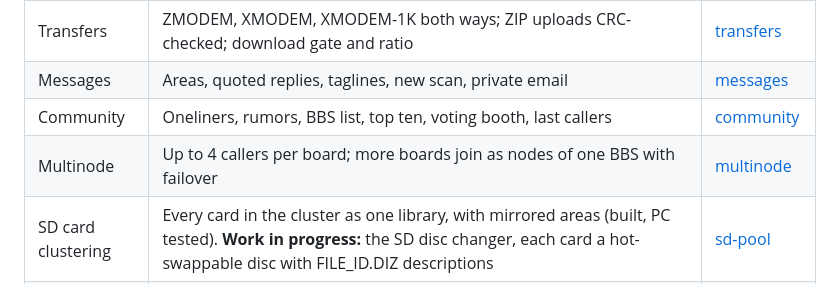
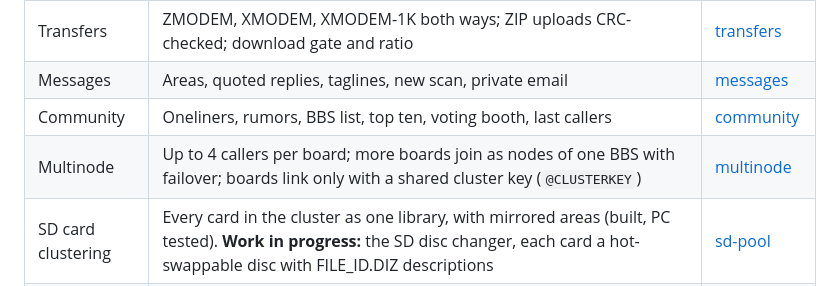
Before and after one commit to revjmoney/axis-bbs, a Markdown page: README.md, the part around the change. GitHub-like rendering.

```diff
--- a/README.md
+++ b/README.md
@@ -33,7 +33,7 @@ Our test cluster: board 1 (SD card, nodes 1+2), board 2 (nodes 3+4) and a headle
 | Transfers | ZMODEM, XMODEM, XMODEM-1K both ways; ZIP uploads CRC-checked; download gate and ratio | [transfers](https://revjmoney.github.io/axis-bbs/docs.html#transfers) |
 | Messages | Areas, quoted replies, taglines, new scan, private email | [messages](https://revjmoney.github.io/axis-bbs/docs.html#messages) |
 | Community | Oneliners, rumors, BBS list, top ten, voting booth, last callers | [community](https://revjmoney.github.io/axis-bbs/docs.html#community) |
-| Multinode | Up to 4 callers per board; more boards join as nodes of one BBS with failover | [multinode](https://revjmoney.github.io/axis-bbs/docs.html#multinode) |
+| Multinode | Up to 4 callers per board; more boards join as nodes of one BBS with failover; boards link only with a shared cluster key (`@CLUSTERKEY`) | [multinode](https://revjmoney.github.io/axis-bbs/docs.html#cluster-key) |
 | SD card clustering | Every card in the cluster as one library, with mirrored areas (built, PC tested). **Work in progress:** the SD disc changer, each card a hot-swappable disc with FILE_ID.DIZ descriptions | [sd-pool](https://revjmoney.github.io/axis-bbs/docs.html#sd-pool) |
 | Chat | Teleconference, node messages, broadcasts, split-screen chat | [chat](https://revjmoney.github.io/axis-bbs/docs.html#chat) |
 | Native LORD | Legend of the Red Dragon in C++, on the board, over telnet. Several callers can play at once. Art and warriors come from the installed LORD folder. | [lord](https://revjmoney.github.io/axis-bbs/docs.html#lord) |
```
Also changed, not shown: docs/FEATURES.md (+1 -0 lines), site/media/wfc-cyd.png (added), site/media/wfc-panel.png (added), site/media/wfc-skins-80.png (added), site/media/wfc-skins-cyd.png (added), 3 other files.
